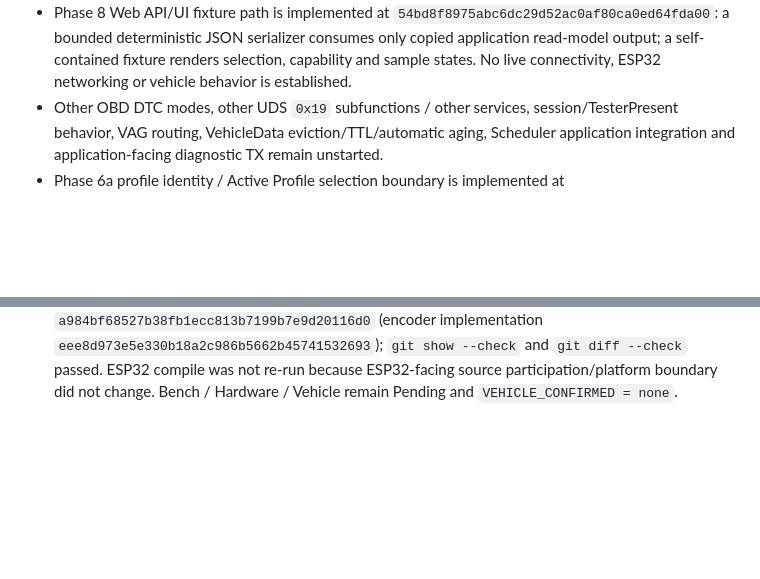
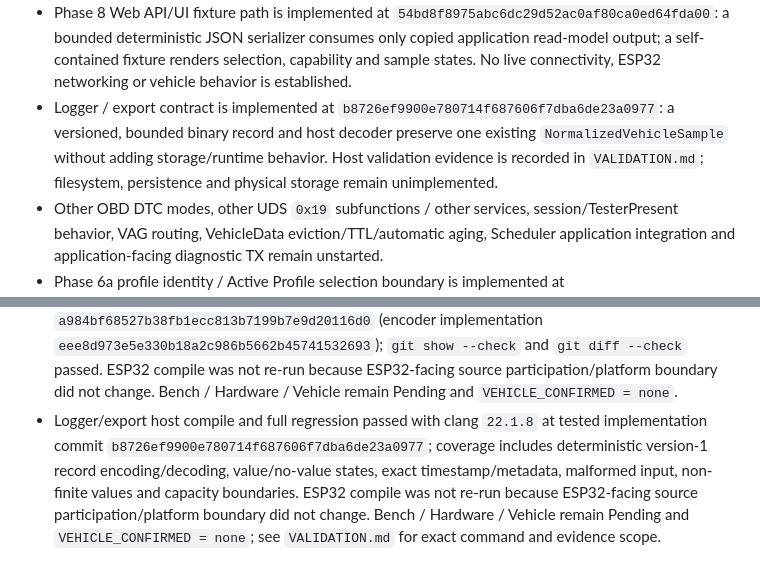
Before and after one commit to masini1491/esp32-vag-data-server, a Markdown page: CODEX_PROGRESS.md, 2 parts joined by grey strips. Rendered like a GitHub page; blank space fills up the shorter version.

```diff
--- a/CODEX_PROGRESS.md
+++ b/CODEX_PROGRESS.md
@@ -21,6 +21,7 @@ This file is the human-readable historical project-state summary. It is not the
 - Application-facing VehicleData read projection is implemented at `654f4b3a6e2c80248ba3204d8b54d045f32e72f2`: const references to Active Profile/registry/Store inputs, explicit profile-to-registry association, copied selection/optional identity/capability metadata and Store snapshot. No associated registry yields no capability list; all support/sample fields are preserved. Insufficient capacity leaves caller buffers/metadata unchanged and reports required capacities. No diagnostic TX, Scheduler, transport serialization or physical evidence is created.
 - Phase 7 BLE host-side logical application contract / mock is implemented at `eee8d973e5e330b18a2c986b5662b45741532693`; full encoder/decoder regression including all capability support codes passed at tested commit `a984bf68527b38fb1ecc813b7199b7e9d20116d0`. Versioned bounded snapshot metadata, capability and sample payload encoders consume only read-model output; tests preserve states and exact timestamps. No BLE stack, GATT, UUID/MTU, radio or hardware behavior is implemented or established.
 - Phase 8 Web API/UI fixture path is implemented at `54bd8f8975abc6dc29d52ac0af80ca0ed64fda00`: a bounded deterministic JSON serializer consumes only copied application read-model output; a self-contained fixture renders selection, capability and sample states. No live connectivity, ESP32 networking or vehicle behavior is established.
+- Logger / export contract is implemented at `b8726ef9900e780714f687606f7dba6de23a0977`: a versioned, bounded binary record and host decoder preserve one existing `NormalizedVehicleSample` without adding storage/runtime behavior. Host validation evidence is recorded in `VALIDATION.md`; filesystem, persistence and physical storage remain unimplemented.
 - Other OBD DTC modes, other UDS `0x19` subfunctions / other services, session/TesterPresent behavior, VAG routing, VehicleData eviction/TTL/automatic aging, Scheduler application integration and application-facing diagnostic TX remain unstarted.
 - Phase 6a profile identity / Active Profile selection boundary is implemented at `e237aa17700d64b07917fda8e30d72076211bfe8`. Manual selection admits only identities from a fixed set; unresolved states clear the active identity. The single Kamiq 2024 facelift descriptor (`Kamiq_NW4`) remains Pending and does not establish capability or vehicle support. Automatic resolver and Phase 6c remain future work.
 - The project remains VAG-first, with Škoda Kamiq as the primary vehicle validation target. Portability order remains Kamiq → T-Roc → RAV4 → Wish.
@@ -51,3 +52,4 @@ This file is the human-readable historical project-state summary. It is not the
 - Phase 6b local host compile/tests passed at `453efa7` with clang 22.1.8, including all existing regressions. ESP32 compile was not re-run because registry headers do not change ESP32-facing source participation/platform boundary. Bench, Hardware and Vehicle remain Pending.
 - Phase 8 host regression passed with clang `22.1.8` and Node fixture/render tests passed with Node `v24.19.0` at implementation commit `54bd8f8975abc6dc29d52ac0af80ca0ed64fda00`; exact commands are in `docs/DEVELOPMENT.md`. Interactive browser loading is `NOT_RUN_POLICY_LIMITED` (`file://` prohibited by the execution surface), not browser PASS. ESP32 compile was not re-run because ESP32-facing source participation/platform boundary did not change. Bench / Hardware / Vehicle remain Pending and `VEHICLE_CONFIRMED = none`.
 - Phase 7 host BLE contract/mock full regression passed with clang `22.1.8` at tested commit `a984bf68527b38fb1ecc813b7199b7e9d20116d0` (encoder implementation `eee8d973e5e330b18a2c986b5662b45741532693`); `git show --check` and `git diff --check` passed. ESP32 compile was not re-run because ESP32-facing source participation/platform boundary did not change. Bench / Hardware / Vehicle remain Pending and `VEHICLE_CONFIRMED = none`.
+- Logger/export host compile and full regression passed with clang `22.1.8` at tested implementation commit `b8726ef9900e780714f687606f7dba6de23a0977`; coverage includes deterministic version-1 record encoding/decoding, value/no-value states, exact timestamp/metadata, malformed input, non-finite values and capacity boundaries. ESP32 compile was not re-run because ESP32-facing source participation/platform boundary did not change. Bench / Hardware / Vehicle remain Pending and `VEHICLE_CONFIRMED = none`; see `VALIDATION.md` for exact command and evidence scope.
```
Also changed, not shown: VALIDATION.md (+5 -3 lines).
